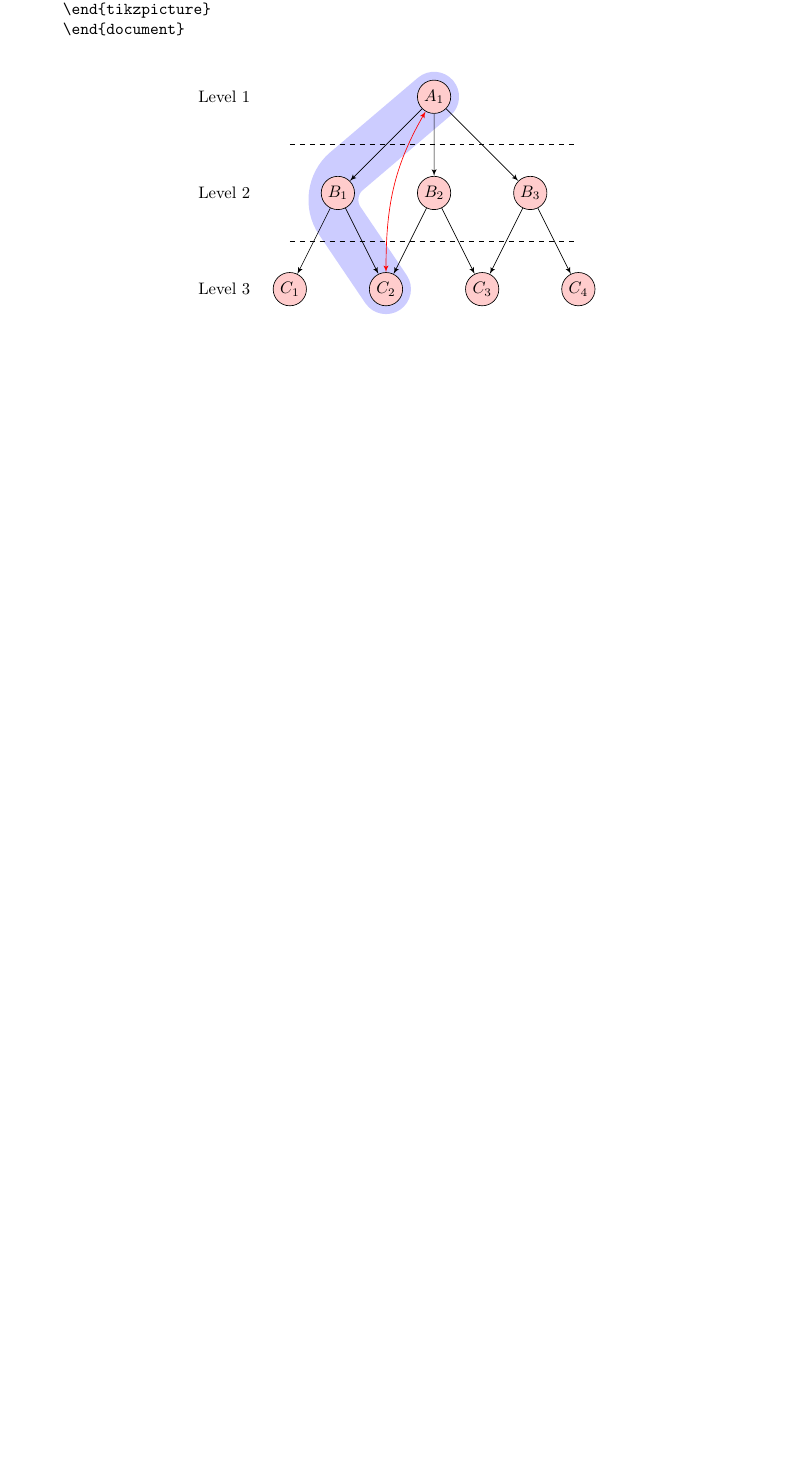
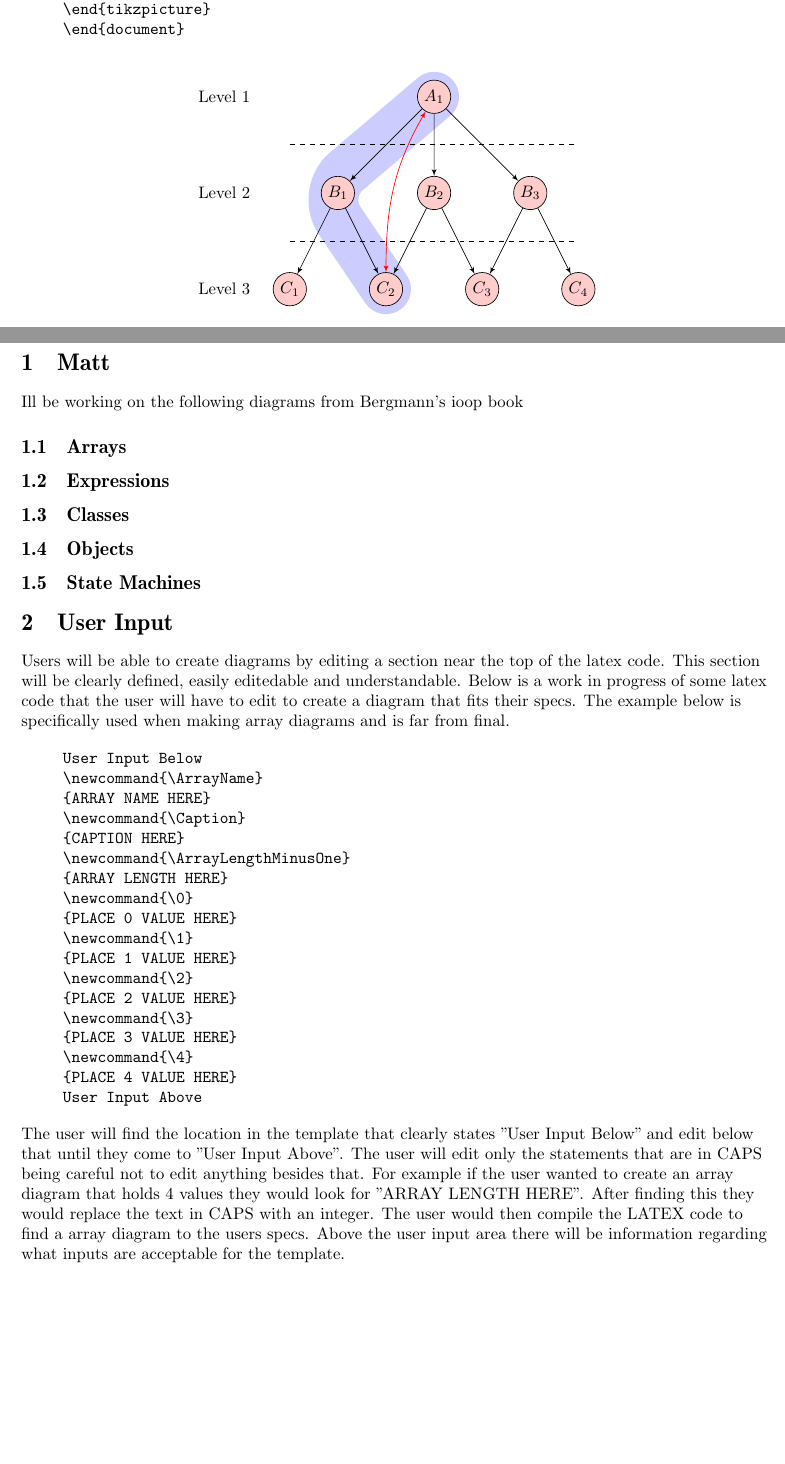
Before and after one commit to fedoto91/latexbooks, a LaTeX document (usage.tex): part of page 27 of 27 before the commit and two parts of pages 27 and 28 of 28 after it, the two joined at a grey line, cut so that both start at the same text, the shorter picture padded with empty space. Compiled offline with pdfLaTeX.

Commit message:
added my section and user input, still need to add sample code and examples of the diagrams Im working on

```diff
--- a/usage.tex
+++ b/usage.tex
@@ -1656,5 +1656,49 @@ The \texttt{codeonly} option is useful in conjunction with \texttt{dot2texi}, es
 
 \includegraphics{pdf/dot2texiex2}
 \end{figure}
-
+\newpage
+%%matts stuff
+\begin{flushleft}
+\section{Matt}
+Ill be working on the following diagrams from Bergmann's ioop book
+%%If I just want to link the images instead of the code
+%%\includegraphics{class1.PNG}
+\subsection{Arrays}
+
+\subsection{Expressions}
+
+\subsection{Classes}
+
+\subsection{Objects}
+
+\subsection{State Machines}
+
+\section{User Input}
+Users will be able to create diagrams by editing a section near the top of the latex code.  This section will be clearly defined, easily editedable and understandable.  Below is a work in progress of some latex code that the user will have to edit to create a diagram that fits their specs. The example below is specifically used when making array diagrams and is far from final.
+
+\begin{quote}{\ttfamily \raggedright \noindent
+User Input Below~\\
+{\textbackslash}newcommand{\{}{\textbackslash}ArrayName{\}}~\\
+{\{}ARRAY NAME HERE{\}}~\\
+{\textbackslash}newcommand{\{}{\textbackslash}Caption{\}}~\\
+{\{}CAPTION HERE{\}}~\\
+{\textbackslash}newcommand{\{}{\textbackslash}ArrayLengthMinusOne{\}}~\\
+{\{}ARRAY LENGTH HERE{\}}~\\
+{\textbackslash}newcommand{\{}{\textbackslash}0{\}}~\\
+{\{}PLACE 0 VALUE HERE{\}}~\\
+{\textbackslash}newcommand{\{}{\textbackslash}1{\}}~\\
+{\{}PLACE 1 VALUE HERE{\}}~\\
+{\textbackslash}newcommand{\{}{\textbackslash}2{\}}~\\
+{\{}PLACE 2 VALUE HERE{\}}~\\
+{\textbackslash}newcommand{\{}{\textbackslash}3{\}}~\\
+{\{}PLACE 3 VALUE HERE{\}}~\\
+{\textbackslash}newcommand{\{}{\textbackslash}4{\}}~\\
+{\{}PLACE 4 VALUE HERE{\}}~\\
+User Input Above~\\
+}\end{quote}
+
+The user will find the location in the template that clearly states "User Input Below" and edit below that until they come to "User Input Above".  The user will edit only the statements that are in CAPS being careful not to edit anything besides that.  For example if the user wanted to create an array diagram that holds 4 values they would look for "ARRAY LENGTH HERE".  After finding this they would replace the text in CAPS with an integer.  The user would then compile the LATEX code to find a array diagram to the users specs.  Above the user input area there will be information regarding what inputs are acceptable for the template.
+
+
+\end{flushleft}
 \end{document}
```
Also changed, not shown: class1.PNG (added), usage.pdf, 5 other files.
